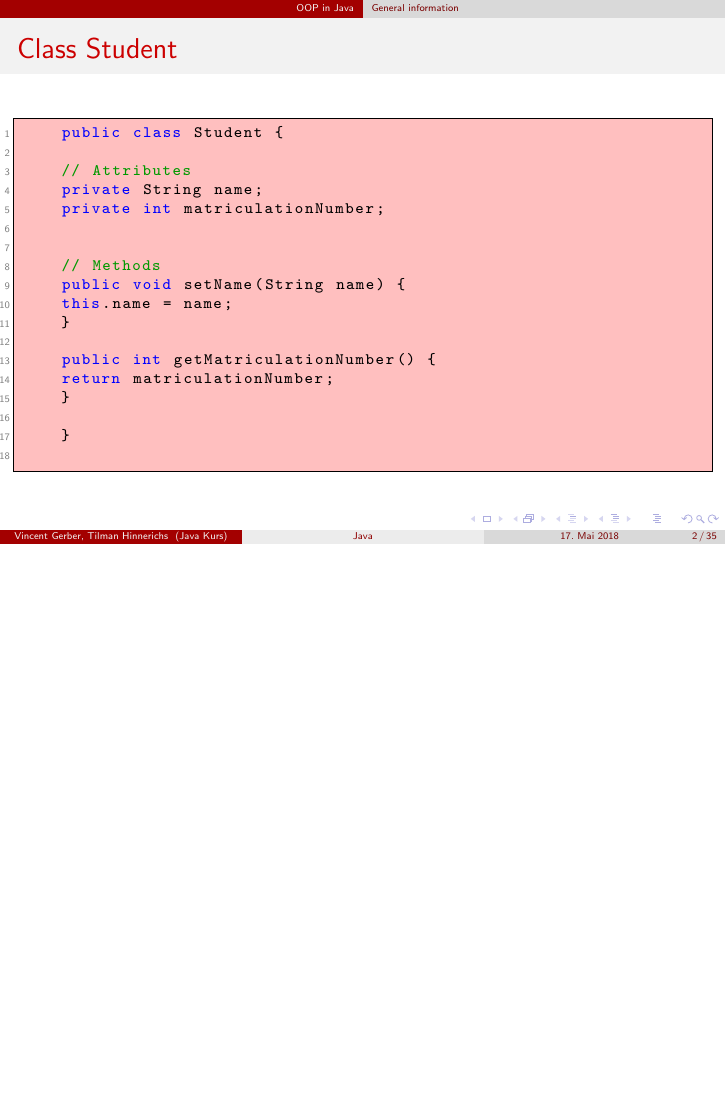
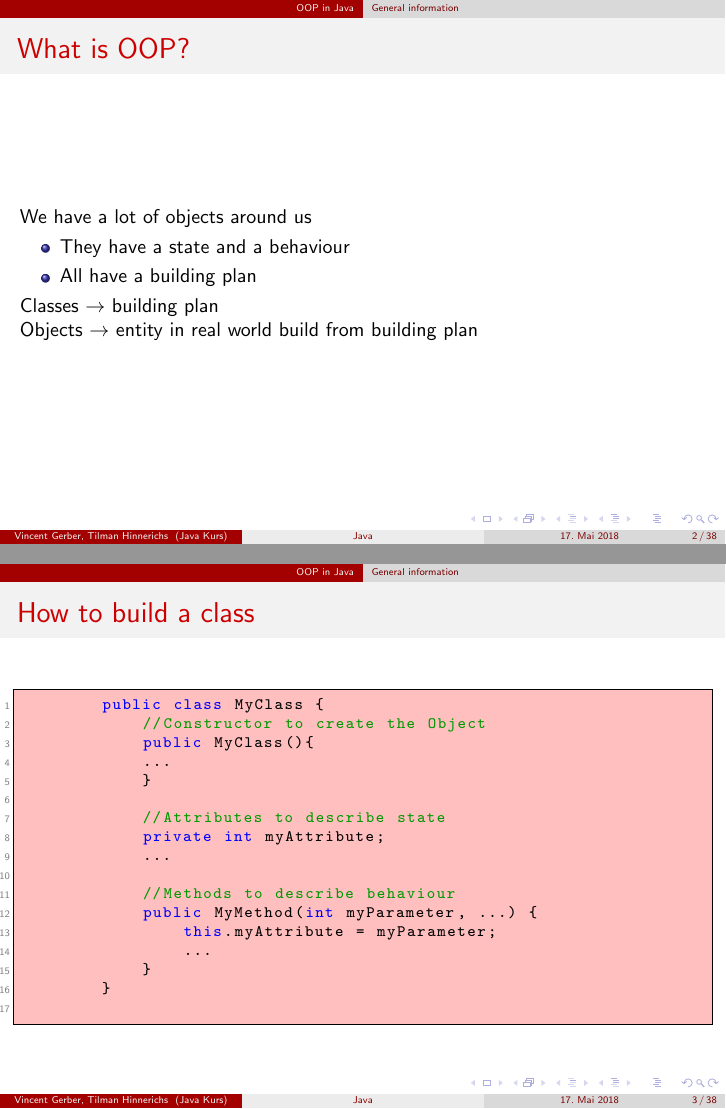
Before and after one commit to THinnerichs/Java-Course, LaTeX slides (latex/slides/03-inheritance.tex): page 2 of 35 before the commit and pages 2 and 3 of 41 after it, the two joined at a grey line, the shorter picture padded with empty space. Compiled offline with pdfLaTeX.

Commit message:
Edited slides for OOP

```diff
--- a/latex/slides/03-inheritance.tex
+++ b/latex/slides/03-inheritance.tex
@@ -17,3 +17,53 @@
 
 \subsection{General information}
 
+\begin{frame}[fragile]{What is OOP?}
+	We have a lot of objects around us\\
+	\begin{itemize}
+		\item They have a state and a behaviour
+		\item All have a building plan
+	\end{itemize}
+
+	Classes $ \rightarrow $ building plan\\
+	Objects $ \rightarrow $ entity in real world build from building plan
+
+\end{frame}
+
+\begin{frame}[fragile]{How to build a class}
+	\begin{lstlisting}
+		public class MyClass {
+			//Constructor to create the Object
+			public MyClass(){
+			...
+			}
+
+			//Attributes to describe state
+			private int myAttribute;
+			...
+
+			//Methods to describe behaviour
+			public MyMethod(int myParameter, ...) {
+				this.myAttribute = myParameter;
+				...
+			}
+		}
+	\end{lstlisting}
+\end{frame}
+
+\begin{frame}[fragile]{How to build a student?}
+	Attributes describing a student? \\
+	\pause
+	\begin{itemize}
+		\item Name
+		\item Matriculation number
+		\item Age
+	\end{itemize}
+	\pause
+	Methods describing its behaviour?
+	\pause
+	\begin{itemize}
+		\item Change name
+		\item Increase age
+		\item Calculate 1+1
+	\end{itemize}
+\end{frame}
```
Also changed, not shown: latex/slides/03-inheritance.pdf, latex/slides/03-inheritance.tex (19 more changed lines), 7 other files.
